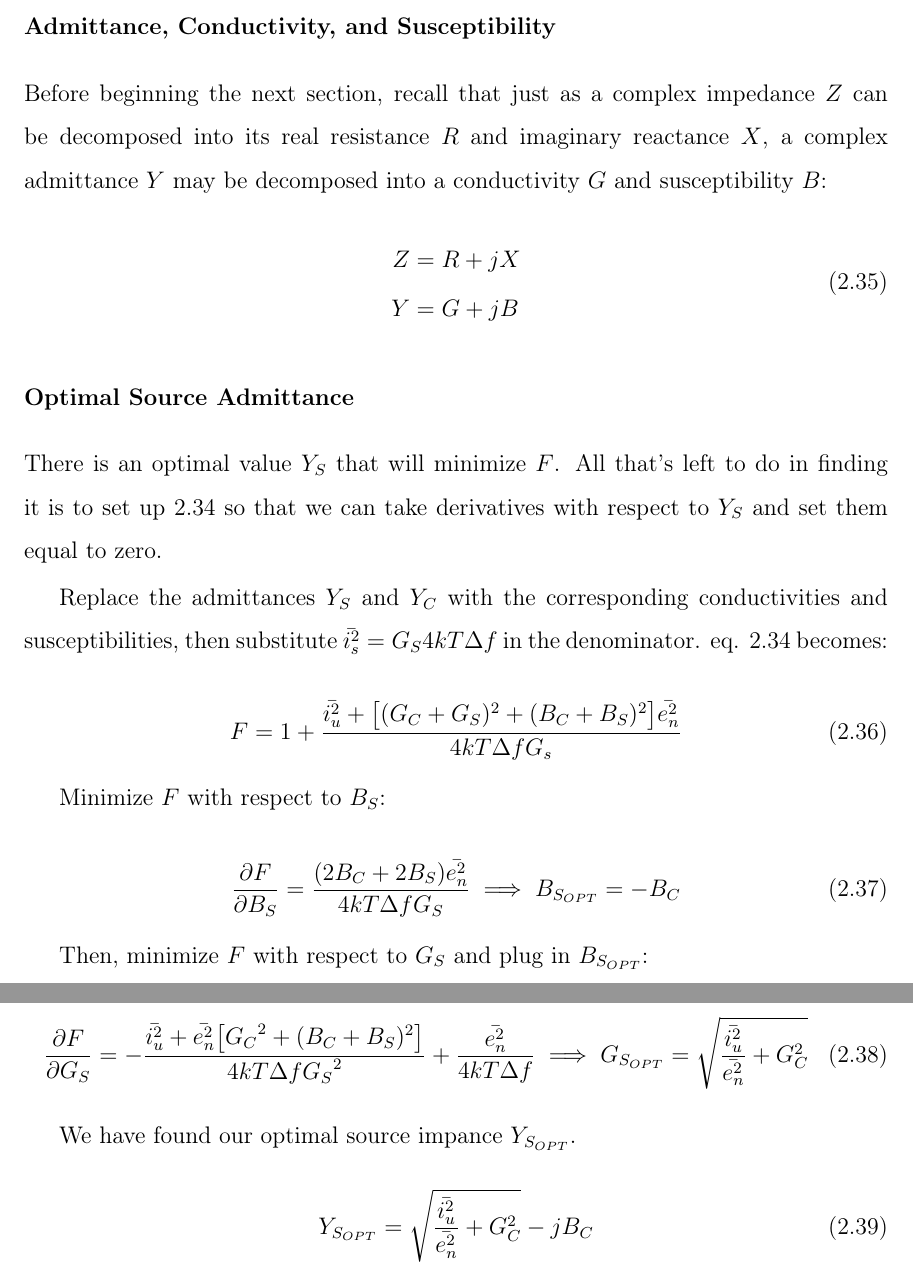
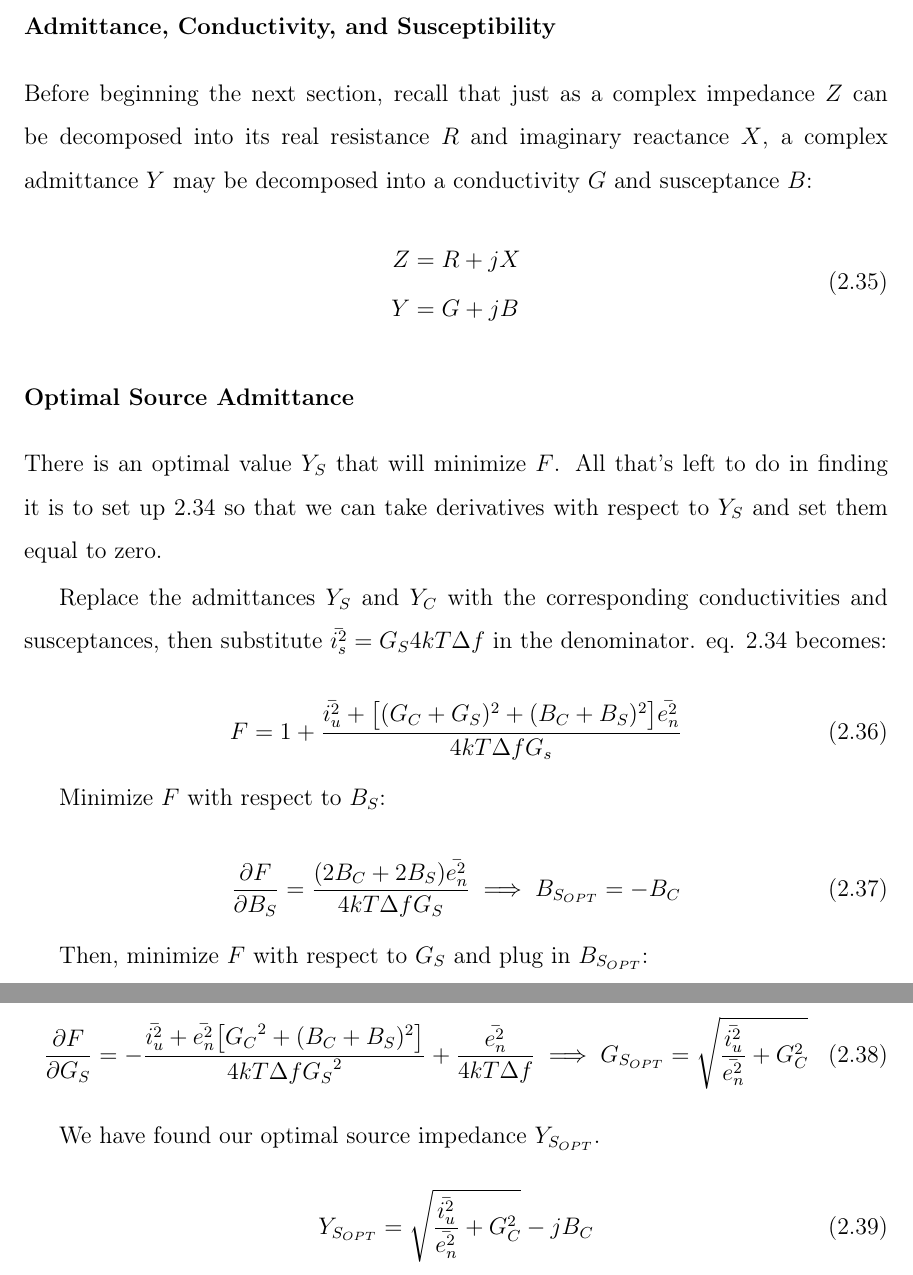
Before and after one commit to mmmspatz/meng-thesis, a LaTeX thesis (main.tex, which reads background.tex): two parts of pages 27 and 28 of 61, joined at a grey line, cut so that both start at the same text. Compiled offline with pdfLaTeX.

Commit message:
typos in background, susceptibility -> susceptance, change the lede to something less good

```diff
--- a/background.tex
+++ b/background.tex
@@ -338,7 +339,7 @@ Making this substitution and again removing uncorrelated cross terms, eq. \ref{e
 \subsubsection{Admittance, Conductivity, and Susceptibility}
 Before beginning the next section, recall that just as a complex impedance $Z$ can be decomposed into its real
 resistance $R$ and imaginary reactance $X$, a complex admittance $Y$ may be decomposed into a conductivity $G$ and
-susceptibility $B$:
+susceptance $B$:
 
 \begin{equation}\label{eq:admittance}
     \begin{aligned}
@@ -351,7 +352,7 @@ susceptibility $B$:
 There is an optimal value $Y_S$ that will minimize $F$. All that's left to do in finding it is to set up
 \ref{eq:2port_noisefactor_3} so that we can take derivatives with respect to $Y_S$ and set them equal to zero.
 
-Replace the admittances $Y_S$ and $Y_C$ with the corresponding conductivities and susceptibilities, then substitute
+Replace the admittances $Y_S$ and $Y_C$ with the corresponding conductivities and susceptances, then substitute
 $\bar{i_s^2} = G_S 4kT\Delta f$ in the denominator. eq. \ref{eq:2port_noisefactor_3} becomes:
 
 \begin{equation}\label{eq:2port_noisefactor_4}
@@ -371,7 +372,7 @@ Then, minimize $F$ with respect to $G_S$ and plug in $B_{S_{OPT}}$:
     {G_S}^2} + \frac{\bar{e_n^2}}{4 kT\Delta f} \implies G_{S_{OPT}} = \sqrt{\frac{\bar{i_u^2}}{\bar{e_n^2}} + G_C^2}
 \end{equation}
 
-We have found our optimal source impance $Y_{S_{OPT}}$.
+We have found our optimal source impedance $Y_{S_{OPT}}$.
 
 \begin{equation}\label{eq:y_opt}
     Y_{S_{OPT}} =  \sqrt{\frac{\bar{i_u^2}}{\bar{e_n^2}} + G_C^2} - j B_C
```
Also changed, not shown: background.tex (9 more changed lines).
